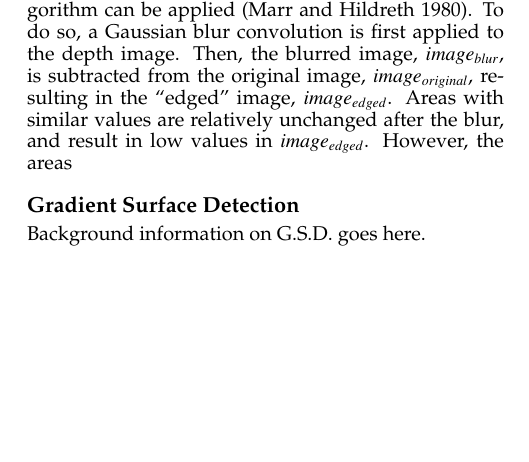
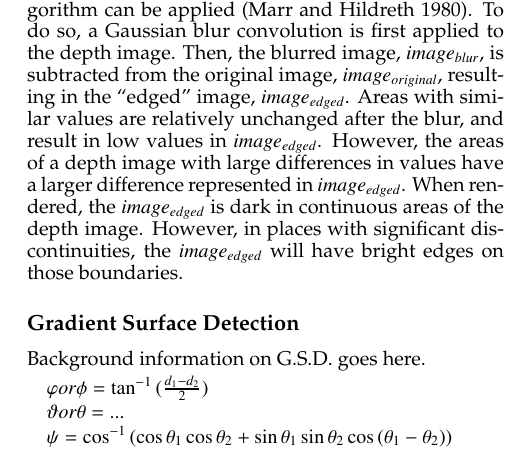
Before and after one commit to jaspell/CSC-370-Final, a LaTeX paper (Writeup/main.tex, which reads Writeup/background.tex): part of one column of page 1 of 2, cut so that both start at the same text, the shorter picture padded with empty space. Compiled offline with pdfLaTeX.

Commit message:
equations added

```diff
--- a/Writeup/background.tex
+++ b/Writeup/background.tex
@@ -21,11 +21,24 @@ applied to the depth image. Then, the blurred image, $image_{blur}$,
 is subtracted from the original image, $image_{original}$, resulting
 in the ``edged'' image, $image_{edged}$. Areas with similar values are
 relatively unchanged after the blur, and result in low values in
-$image_{edged}$. However, the areas
+$image_{edged}$. However, the areas of a depth image with large
+differences in values have a larger difference represented in
+$image_{edged}$. When rendered, the $image_{edged}$ is dark in
+continuous areas of the depth image. However, in places with
+significant discontinuities, the $image_{edged}$ will have bright
+edges on those boundaries.
 
 \subsection{Gradient Surface Detection}
 \label{subsec:gradient}
 Background information on G.S.D. goes here.
+
+$\varphi or \phi  = \tan^{-1}{(\frac{d_1-d_2}{2})}$
+
+$\vartheta or \theta = ...$
+
+$\psi = \cos^{-1}{(\cos{\theta_1}\cos{\theta_2} + \sin{\theta_1}\sin{\theta_2}\cos{(\theta_1-\theta_2)})}$
+
+
 
 % Describe any background information that the reader would need to know
 % to understand your work. You do not have to explain algorithms or
--- a/Writeup/main.tex
+++ b/Writeup/main.tex
@@ -41,6 +41,8 @@
 \usepackage{url}
 \usepackage{tablefootnote}
 \usepackage{color}
+\usepackage{ upgreek }
+
 
 \setcounter{secnumdepth}{1}
 \nocopyright
```
Also changed, not shown: Writeup/intro.tex (+2 -2 lines), Writeup/main.pdf, 3 other files.
